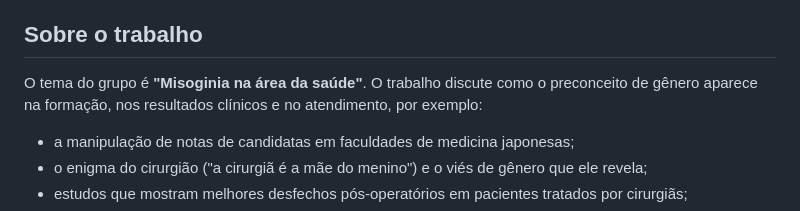
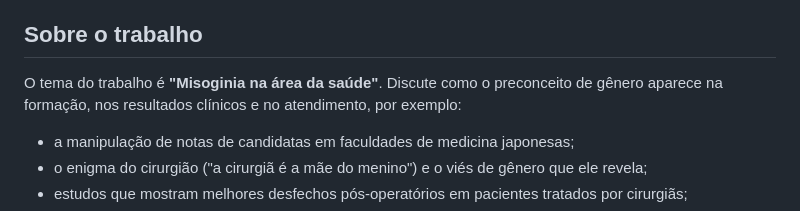
Before and after one commit to lebedeff-dev/Quizer-, a Markdown page: README.md, the part around the change. Rendered like a GitHub page.

```diff
--- a/README.md
+++ b/README.md
@@ -5,7 +5,7 @@
 
 ## Sobre o trabalho
 
-O tema do grupo é **"Misoginia na área da saúde"**. O trabalho discute como o preconceito de gênero aparece na formação, nos resultados clínicos e no atendimento, por exemplo:
+O tema do trabalho é **"Misoginia na área da saúde"**. Discute como o preconceito de gênero aparece na formação, nos resultados clínicos e no atendimento, por exemplo:
 
 - a manipulação de notas de candidatas em faculdades de medicina japonesas;
 - o enigma do cirurgião ("a cirurgiã é a mãe do menino") e o viés de gênero que ele revela;
```
